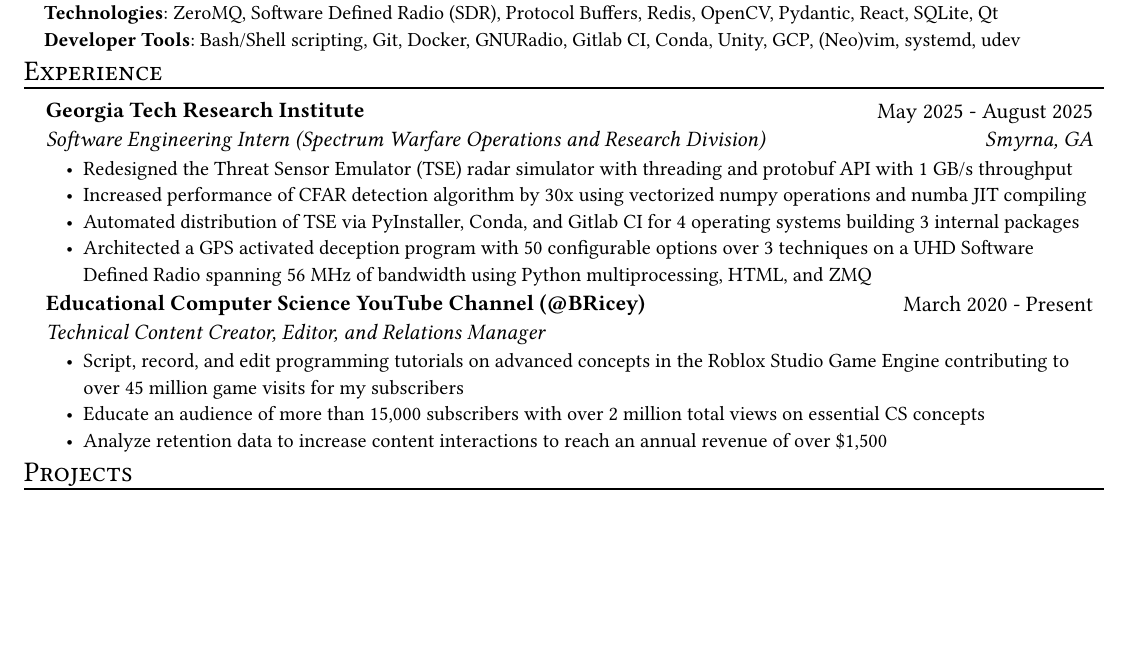
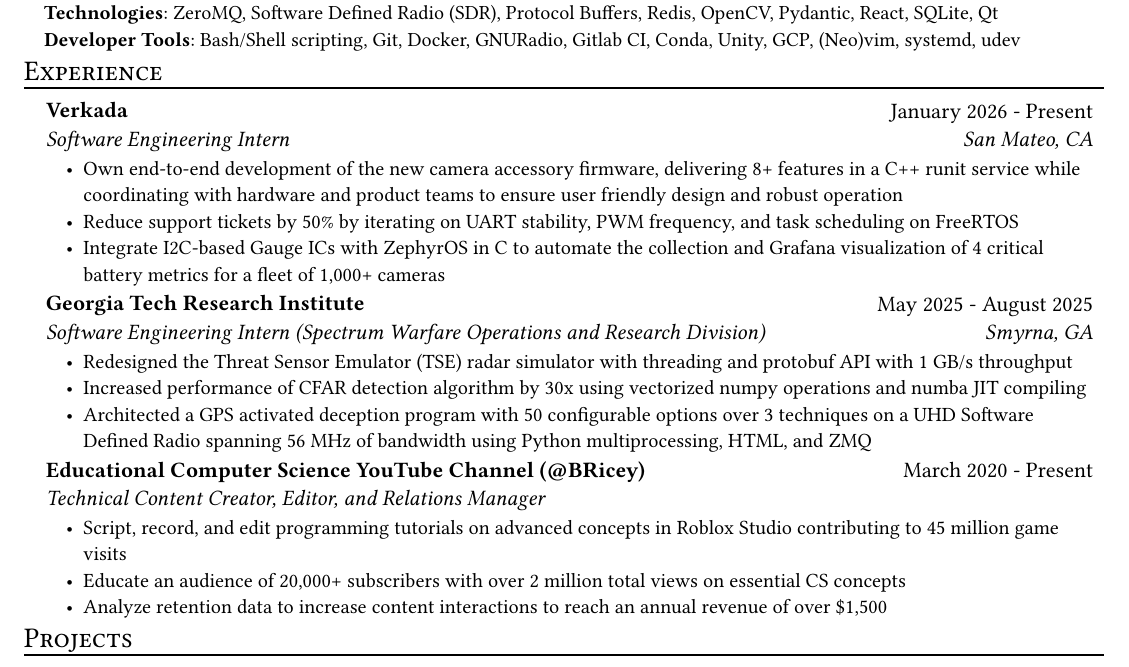
Before and after one commit to B-Ricey763/resume, a Typst document (resume.typ): part of the page before the commit and part of page 1 of 2 after it, cut so that both start at the same text, the shorter picture padded with empty space. Compiled offline with Typst 0.15; a missing font is replaced by an installed copy or a similar font.

Commit message:
Added current Verkada Experience
Removed bullet from GTRI to make room, added verkada metrics, very much
in progress.

```diff
--- a/resume.typ
+++ b/resume.typ
@@ -62,6 +62,17 @@
 
 #resume_heading[Experience]
 
+// Since these are new products and features, you should focus on architectural milestones, unblocking teams, and coverage.
+#exp_item(
+  role: "Software Engineering Intern",
+  name: "Verkada",
+  date: "January 2026 - Present",
+  location: "San Mateo, CA",
+  [Own end-to-end development of the new camera accessory firmware, delivering 8+ features in a C++ runit service while coordinating with hardware and product teams to ensure user friendly design and robust operation],
+  [Reduce support tickets by 50% by iterating on UART stability, PWM frequency, and task scheduling on FreeRTOS ],
+  [Integrate I2C-based Gauge ICs with ZephyrOS in C to automate the collection and Grafana visualization of 4 critical battery metrics for a fleet of 1,000+ cameras],
+)
+
 #exp_item(
   role: "Software Engineering Intern (Spectrum Warfare Operations and Research Division)",
   name: "Georgia Tech Research Institute",
@@ -69,7 +80,7 @@
   location: "Smyrna, GA",
   [Redesigned the Threat Sensor Emulator (TSE) radar simulator with threading and protobuf API with 1 GB/s throughput],
   [Increased performance of CFAR detection algorithm by 30x using vectorized numpy operations and numba JIT compiling],
-  [Automated distribution of TSE via PyInstaller, Conda, and Gitlab CI for 4 operating systems building 3 internal packages],
+  // [Automated distribution of TSE via PyInstaller, Conda, and Gitlab CI for 4 operating systems building 3 internal packages],
   [Architected a GPS activated deception program with 50 configurable options over 3 techniques on a UHD Software Defined Radio spanning 56 MHz of bandwidth using Python multiprocessing, HTML, and ZMQ]
   // It mimic'd a plane sending IFF, fake comm messages, codes
 )
@@ -92,8 +103,8 @@
   //    - Free UGC Tycoon: 2 mil visits, 32 active
   // - https://www.roblox.com/games/9952146048/Marble-Run-Tycoon
   //    - Marble run tycoon: 14 mil visits, 66 active
-  [Script, record, and edit programming tutorials on advanced concepts in the Roblox Studio Game Engine contributing to over 45 million game visits for my subscribers],
-  [Educate an audience of more than 15,000 subscribers with over 2 million total views on essential CS concepts],
+  [Script, record, and edit programming tutorials on advanced concepts in Roblox Studio contributing to 45 million game visits],
+  [Educate an audience of 20,000+ subscribers with over 2 million total views on essential CS concepts],
   [Analyze retention data to increase content interactions to reach an annual revenue of over \$1,500],
 )
  #resume_heading[Projects]
```
